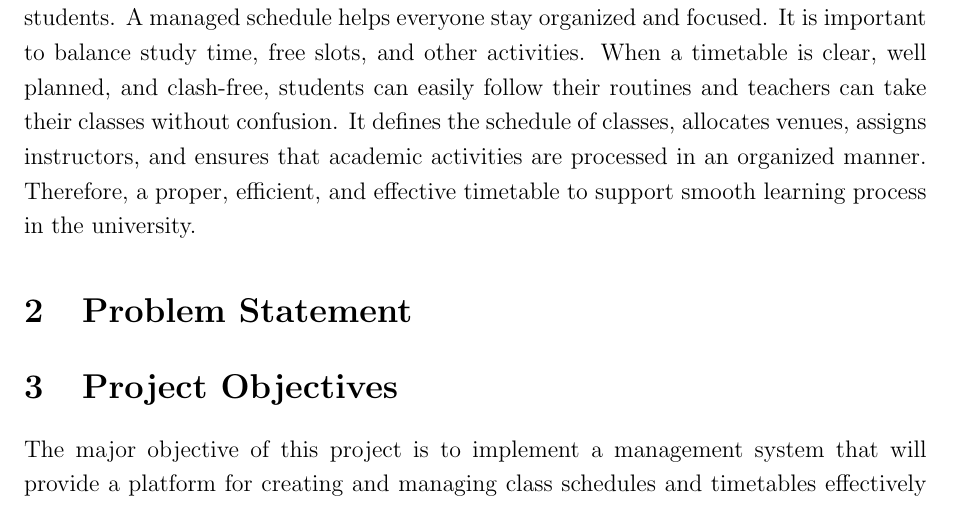
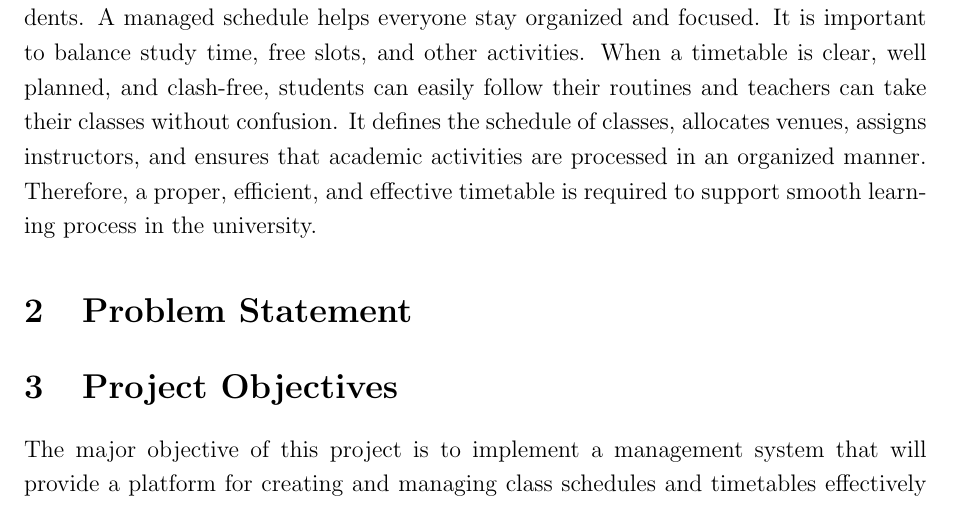
Before and after one commit to hammad-013/universty-timetable-management-system, a LaTeX document (main.tex): part of page 3 of 5, cut so that both start at the same text. Compiled offline with pdfLaTeX.

Commit message:
add introduction

```diff
--- a/main.tex
+++ b/main.tex
@@ -81,7 +81,7 @@ to balance study time, free slots, and other activities. When a timetable is cle
 planned, and clash-free, students can easily follow their routines and teachers can take
 their classes without confusion. It defines the schedule of classes, allocates venues, assigns
 instructors, and ensures that academic activities are processed in an organized manner.
-Therefore, a proper, efficient, and effective timetable to support smooth learning process
+Therefore, a proper, efficient, and effective timetable is required to support smooth learning process
 in the university.
 \section{Problem Statement}
 
```
Also changed, not shown: SE_Proposal.pdf.
